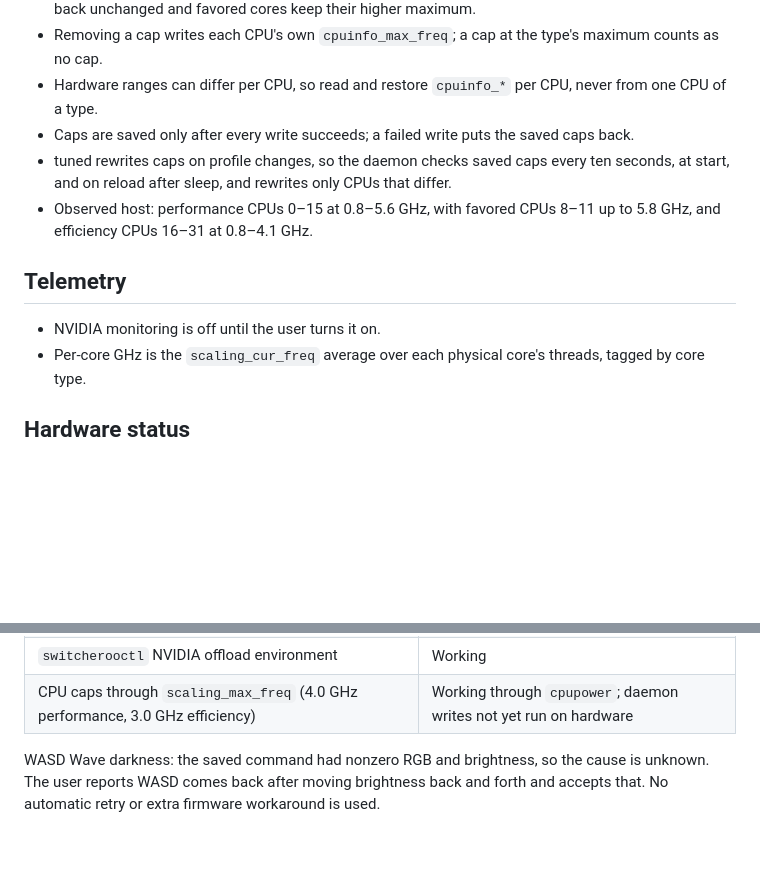
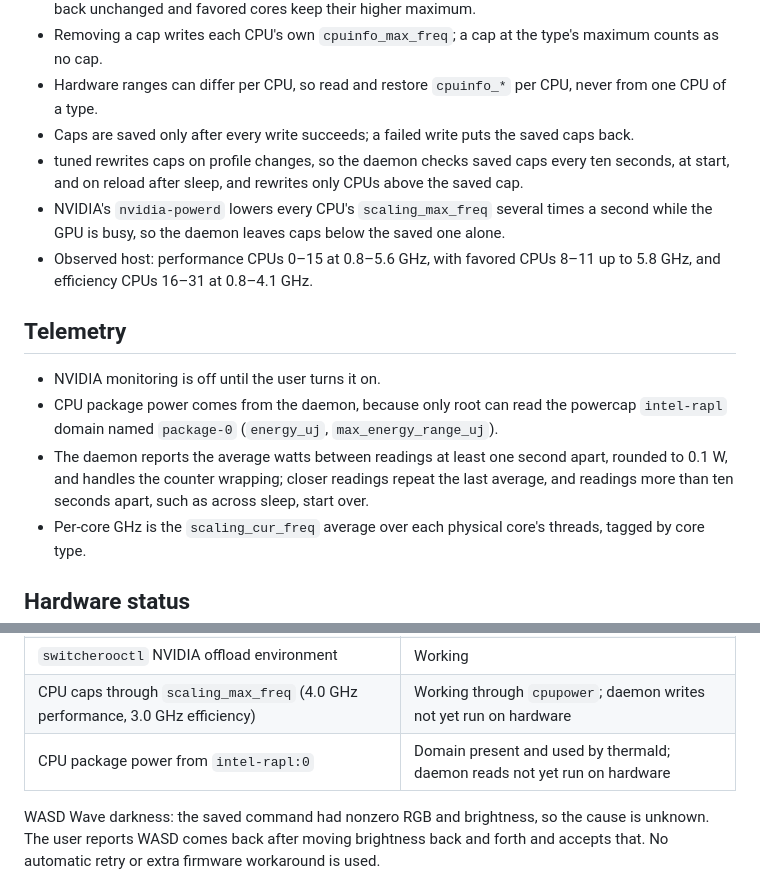
Before and after one commit to SergiiChr/acer_fedorizer, a Markdown page: NATIVE-CONTROLS.md, 2 parts joined by grey strips. Drawn GitHub-style; blank space fills up the shorter version.

```diff
--- a/NATIVE-CONTROLS.md
+++ b/NATIVE-CONTROLS.md
@@ -119,12 +119,15 @@ Replay never changes the saved state.
 - Removing a cap writes each CPU's own `cpuinfo_max_freq`; a cap at the type's maximum counts as no cap.
 - Hardware ranges can differ per CPU, so read and restore `cpuinfo_*` per CPU, never from one CPU of a type.
 - Caps are saved only after every write succeeds; a failed write puts the saved caps back.
-- tuned rewrites caps on profile changes, so the daemon checks saved caps every ten seconds, at start, and on reload after sleep, and rewrites only CPUs that differ.
+- tuned rewrites caps on profile changes, so the daemon checks saved caps every ten seconds, at start, and on reload after sleep, and rewrites only CPUs above the saved cap.
+- NVIDIA's `nvidia-powerd` lowers every CPU's `scaling_max_freq` several times a second while the GPU is busy, so the daemon leaves caps below the saved one alone.
 - Observed host: performance CPUs 0–15 at 0.8–5.6 GHz, with favored CPUs 8–11 up to 5.8 GHz, and efficiency CPUs 16–31 at 0.8–4.1 GHz.
 
 ## Telemetry
 
 - NVIDIA monitoring is off until the user turns it on.
+- CPU package power comes from the daemon, because only root can read the powercap `intel-rapl` domain named `package-0` (`energy_uj`, `max_energy_range_uj`).
+- The daemon reports the average watts between readings at least one second apart, rounded to 0.1 W, and handles the counter wrapping; closer readings repeat the last average, and readings more than ten seconds apart, such as across sleep, start over.
 - Per-core GHz is the `scaling_cur_freq` average over each physical core's threads, tagged by core type.
 
 ## Hardware status
@@ -145,6 +148,7 @@ Replay never changes the saved state.
 | NVIDIA telemetry (temperature, use, VRAM) | Working; all 24 physical cores report frequency |
 | `switcherooctl` NVIDIA offload environment | Working |
 | CPU caps through `scaling_max_freq` (4.0 GHz performance, 3.0 GHz efficiency) | Working through `cpupower`; daemon writes not yet run on hardware |
+| CPU package power from `intel-rapl:0` | Domain present and used by thermald; daemon reads not yet run on hardware |
 
 WASD Wave darkness: the saved command had nonzero RGB and brightness, so the cause is unknown.
 The user reports WASD comes back after moving brightness back and forth and accepts that.
```
Also changed, not shown: FAQ.md (+1 -1 lines), README.md (+5 -4 lines), docs/screenshots/cpu.png, docs/screenshots/credits.png, docs/screenshots/diagnostics.png, docs/screenshots/overview.png, 9 other files.
